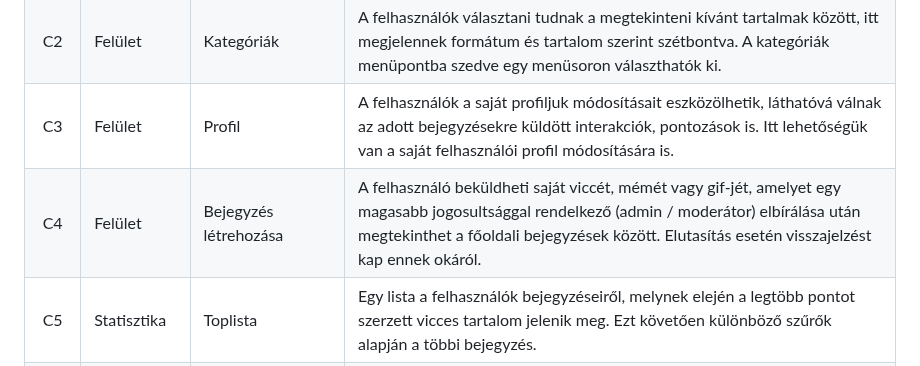
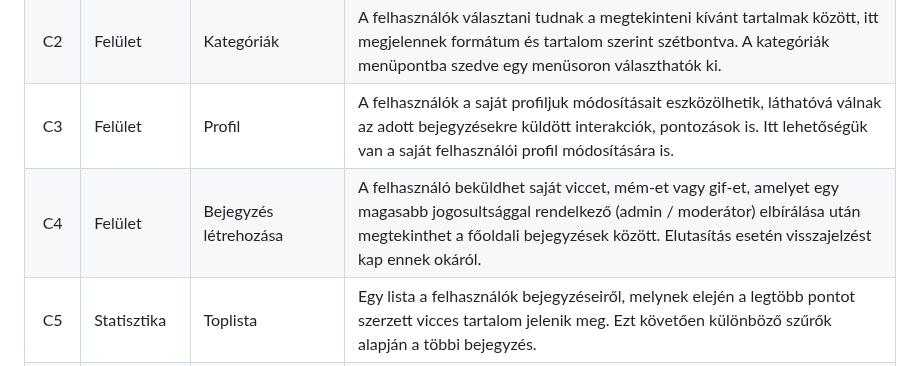
Before and after one commit to Drntth/rozsdas_rakollo, a Markdown page: Doc/funkspec.md, the part around one of its changes. Drawn GitHub-style.

```diff
--- a/Doc/funkspec.md
+++ b/Doc/funkspec.md
@@ -14,7 +14,7 @@
 | C1 | Felület | Bejegyzések | A felhasználók az oldal megnyitása után kezdőképernyőként a Bejegyzések nevű oldalra kerülnek, ahol megtekinthetik az aktuális posztokat, bejelentkezés után interaktálhatnak azokkal, bejelentkezés nélkül csak a megtekintésükre van mód. |
 | C2 | Felület | Kategóriák | A felhasználók választani tudnak a megtekinteni kívánt tartalmak között, itt megjelennek formátum és tartalom szerint szétbontva. A kategóriák menüpontba szedve egy menüsoron választhatók ki. |
 | C3 | Felület | Profil | A felhasználók a saját profiljuk módosításait eszközölhetik, láthatóvá válnak az adott bejegyzésekre küldött interakciók, pontozások is. Itt lehetőségük van a saját felhasználói profil módosítására is. |
-| C4 | Felület | Bejegyzés létrehozása | A felhasználó beküldheti saját viccét, mémét vagy gif-jét, amelyet egy magasabb jogosultsággal rendelkező (admin / moderátor) elbírálása után megtekinthet a főoldali bejegyzések között. Elutasítás esetén visszajelzést kap ennek okáról. |
+| C4 | Felület | Bejegyzés létrehozása | A felhasználó beküldhet saját viccet, mém-et vagy gif-et, amelyet egy magasabb jogosultsággal rendelkező (admin / moderátor) elbírálása után megtekinthet a főoldali bejegyzések között. Elutasítás esetén visszajelzést kap ennek okáról. |
 | C5 | Statisztika | Toplista | Egy lista a felhasználók bejegyzéseiről, melynek elején a legtöbb pontot szerzett vicces tartalom jelenik meg. Ezt követően különböző szűrők alapján a többi bejegyzés. |
 | C6 | Jogosultság | Admin felület | Felület az admin joggal rendelkező felhasználók számára. Tartalmazza az összes felhasználó tevékenységét, a lektorálás lehetőségét, az eltávolítást, mint funkciót és a bizonyos felhasználók fiókjának törlését is. |
 | C7 | Jogosultság | Moderátor felület | A felhasználók által feltöltött tartalmak áttekintése, majd jóváhagyása vagy törlése, majd az adott felhasználó jelentése magasabb jogosultsággal rendelkezőnek. |
```
Also changed, not shown: other parts of Doc/funkspec.md (+4 -4 lines), Doc/kovspec.md (+1 -1 lines).
